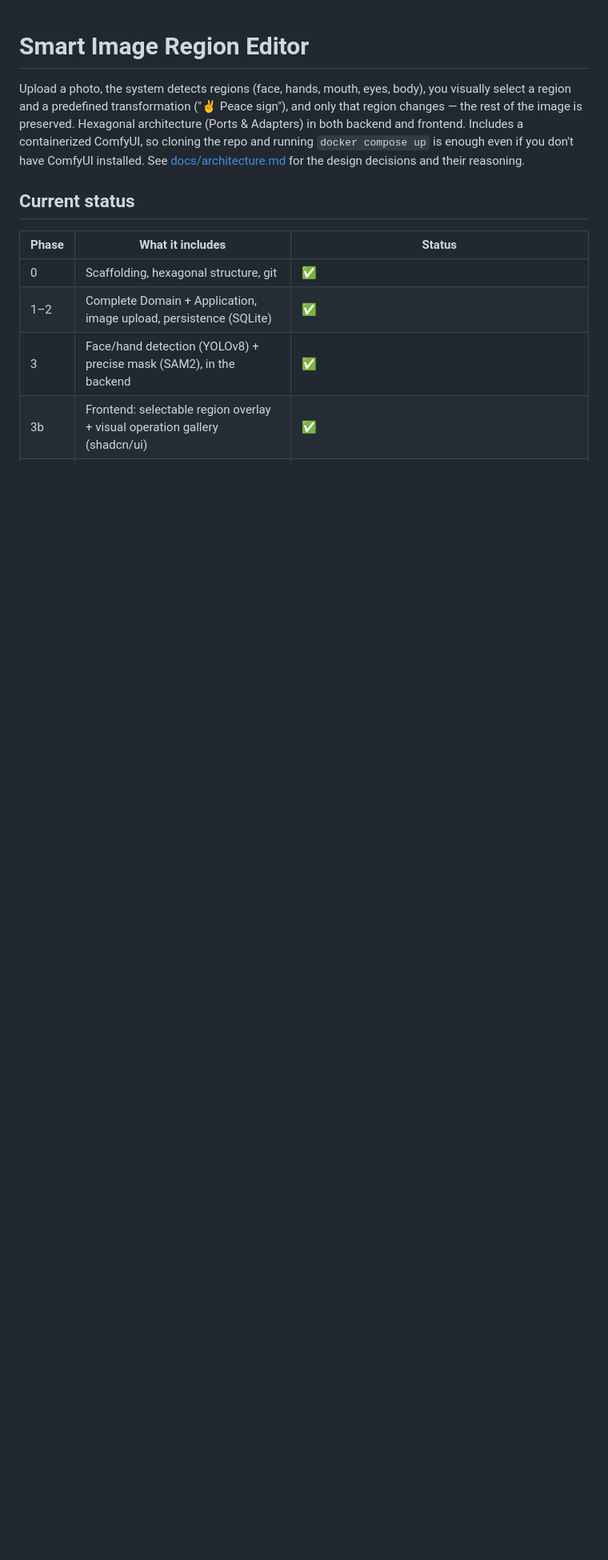
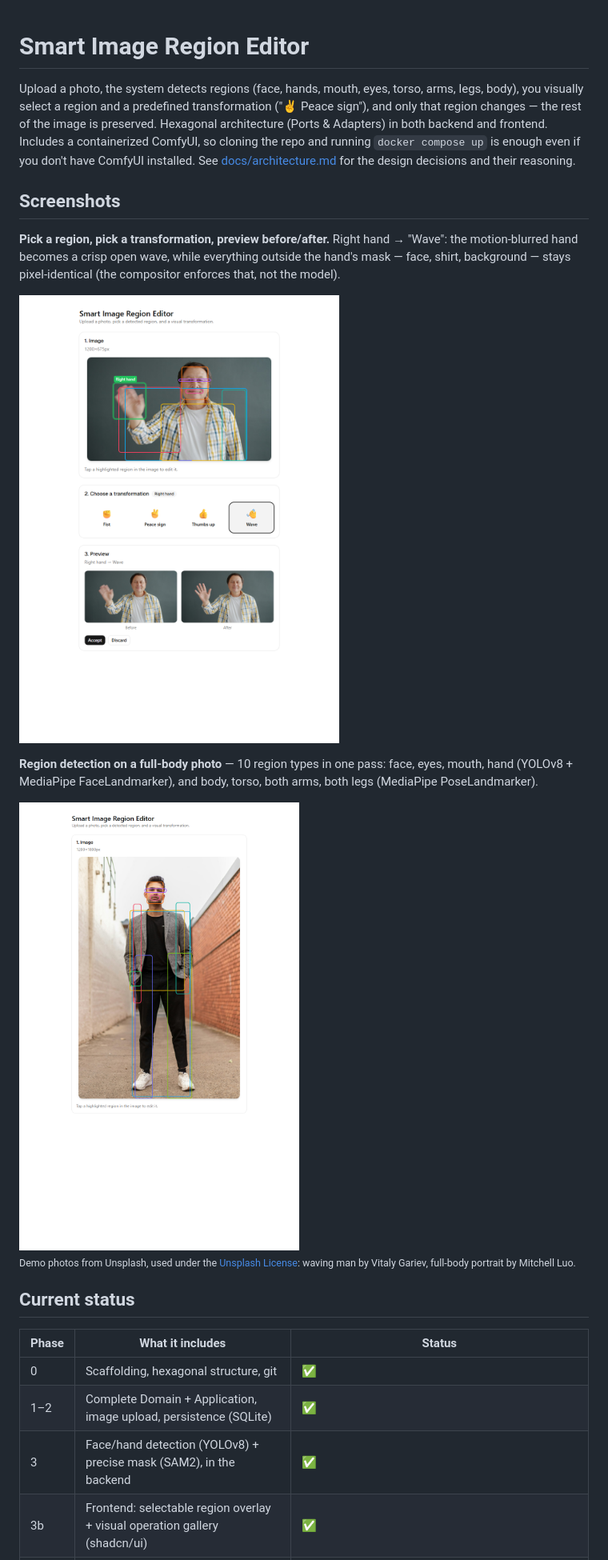
Before and after one commit to diego-caye/smart-image-region-editor, a Markdown page: README.md, the part around one of its changes. Shown at 80% size. GitHub-like rendering; pictures changed too: docs/screenshots/detection-full-body.png (added), docs/screenshots/edit-before-after.png (added); blank space fills up the shorter version.

```diff
--- a/README.md
+++ b/README.md
@@ -1,13 +1,32 @@
 # Smart Image Region Editor
 
-Upload a photo, the system detects regions (face, hands, mouth, eyes, body),
-you visually select a region and a predefined transformation ("✌️ Peace
-sign"), and only that region changes — the rest of the image is preserved.
-Hexagonal architecture (Ports & Adapters) in both backend and frontend.
-Includes a containerized ComfyUI, so cloning the repo and running
-`docker compose up` is enough even if you don't have ComfyUI installed. See
-[docs/architecture.md](docs/architecture.md) for the design decisions and
-their reasoning.
+Upload a photo, the system detects regions (face, hands, mouth, eyes, torso,
+arms, legs, body), you visually select a region and a predefined
+transformation ("✌️ Peace sign"), and only that region changes — the rest of
+the image is preserved. Hexagonal architecture (Ports & Adapters) in both
+backend and frontend. Includes a containerized ComfyUI, so cloning the repo
+and running `docker compose up` is enough even if you don't have ComfyUI
+installed. See [docs/architecture.md](docs/architecture.md) for the design
+decisions and their reasoning.
+
+## Screenshots
+
+**Pick a region, pick a transformation, preview before/after.** Right hand →
+"Wave": the motion-blurred hand becomes a crisp open wave, while everything
+outside the hand's mask — face, shirt, background — stays pixel-identical
+(the compositor enforces that, not the model).
+
+![Right hand → Wave, before/after preview](docs/screenshots/edit-before-after.png)
+
+**Region detection on a full-body photo** — 10 region types in one pass:
+face, eyes, mouth, hand (YOLOv8 + MediaPipe FaceLandmarker), and body,
+torso, both arms, both legs (MediaPipe PoseLandmarker).
+
+<img src="docs/screenshots/detection-full-body.png" alt="Full-body region detection" width="480">
+
+<sub>Demo photos from Unsplash, used under the
+[Unsplash License](https://unsplash.com/license): waving man by Vitaly
+Gariev, full-body portrait by Mitchell Luo.</sub>
 
 ## Current status
 
```
Also changed, not shown: other parts of README.md (+15 -17 lines), docs/screenshots/operation-gallery.png (added).
